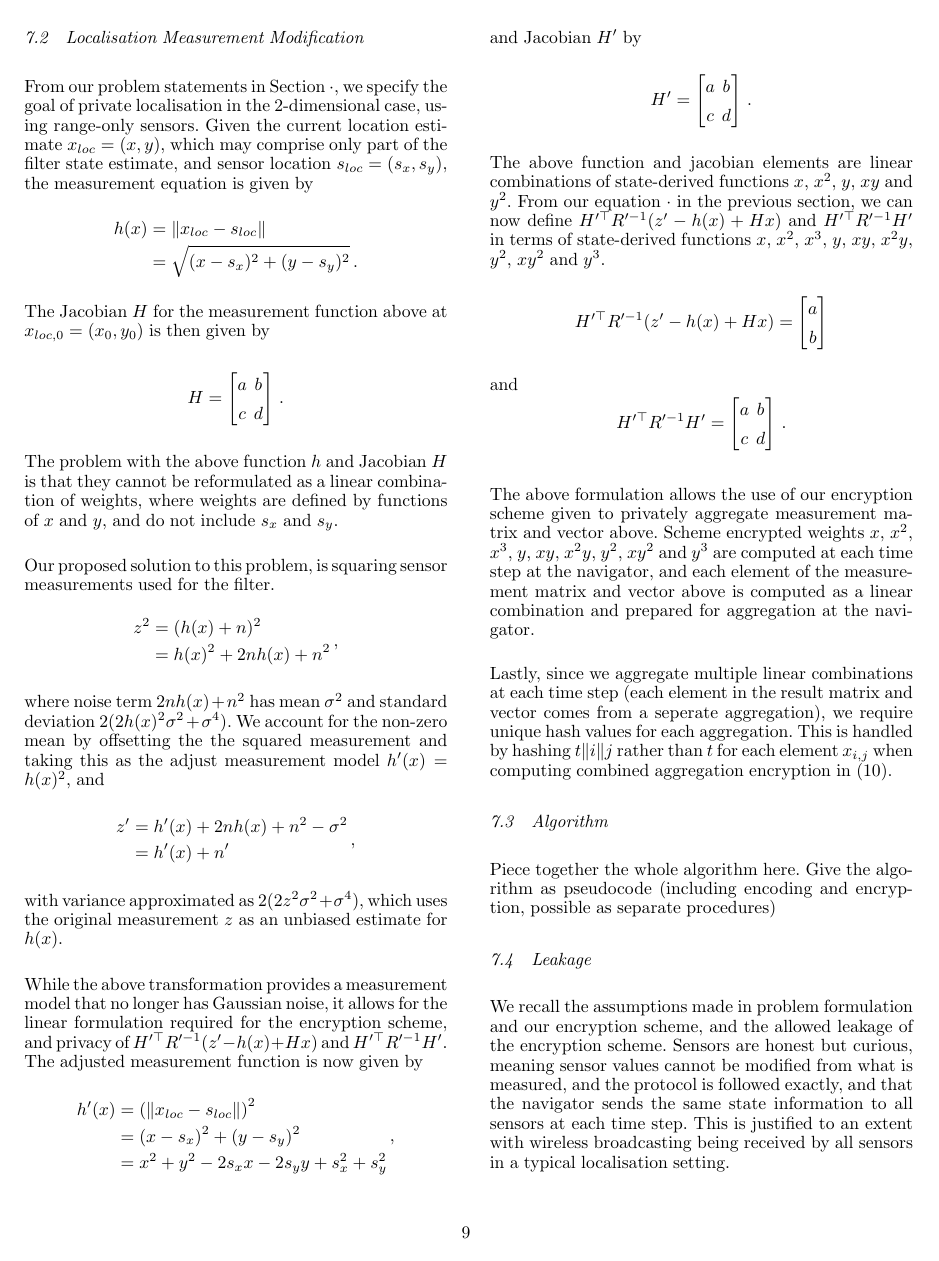
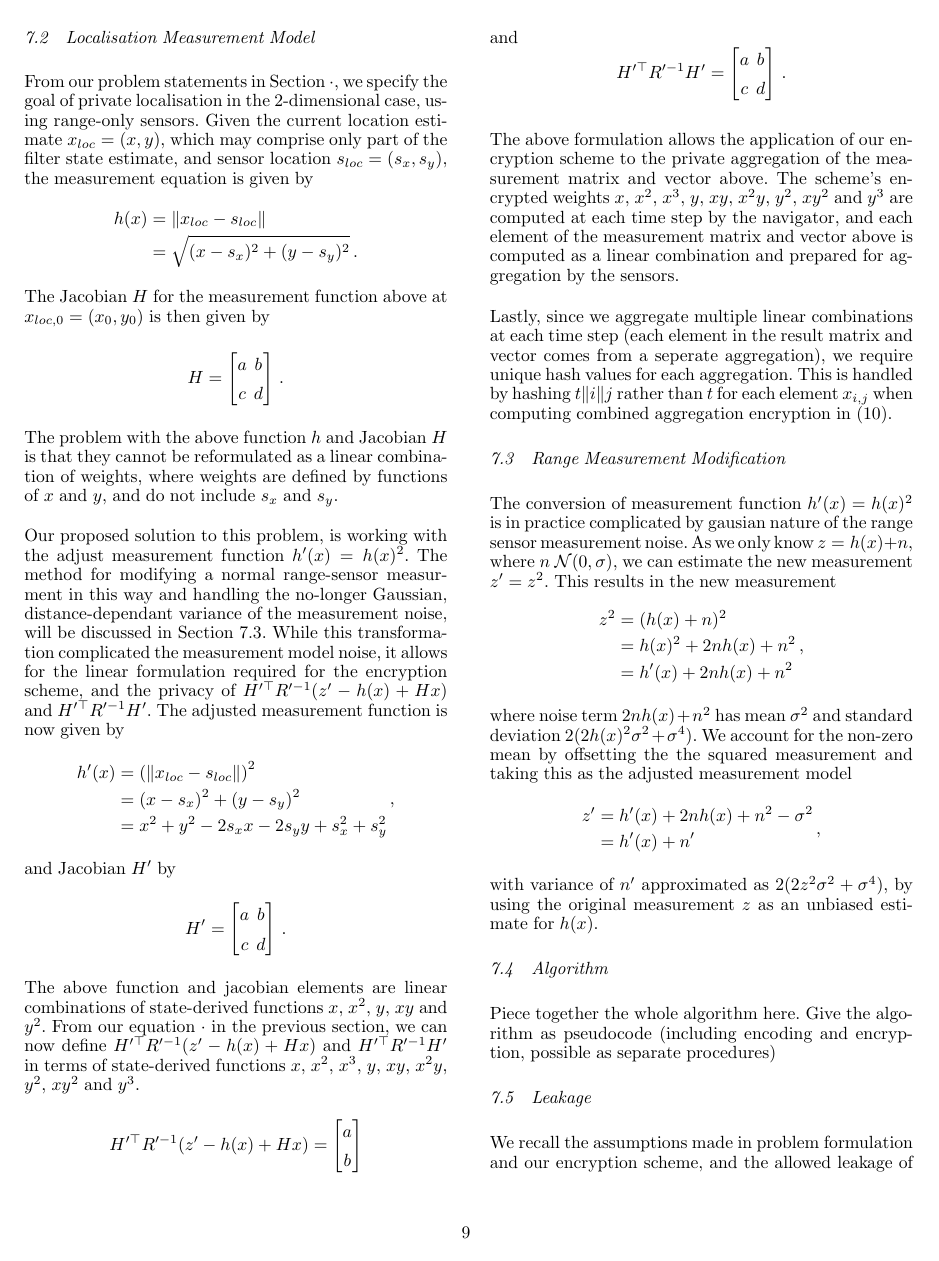
Before and after one commit to omubtcezq/PrivateEIFLocalisation, a LaTeX document (main.tex): page 9 of 11. Compiled offline with pdfLaTeX.

Commit message:
Reordered measurement section and split into two subsections More big comments for the remaining subsections

```diff
--- a/main.tex
+++ b/main.tex
@@ -730,7 +740,17 @@ and can therefore be considered as a linear combination of all elements $a_{i,m}
 
 Next, we show how this can be achieved for the specific case of 2-dimensional localisation, with range-only sensors.
 
-\subsection{Localisation Measurement Modification}
+%
+%  #######  ########   ######     ##     ##  #######  ########  ######## ##
+% ##     ## ##     ## ##    ##    ###   ### ##     ## ##     ## ##       ##
+% ##     ## ##     ## ##          #### #### ##     ## ##     ## ##       ##
+% ##     ## ########   ######     ## ### ## ##     ## ##     ## ######   ##
+% ##     ## ##     ##       ##    ##     ## ##     ## ##     ## ##       ##
+% ##     ## ##     ## ##    ##    ##     ## ##     ## ##     ## ##       ##
+%  #######  ########   ######     ##     ##  #######  ########  ######## ########
+%
+
+\subsection{Localisation Measurement Model}
 % Show here the weighted integrals that give mean and variance of the new noise. If wanting to show more working, do this in the appendix section, but probably not needed.
 
 % Point out here that the further away the sensor is when it makes its distance measurement (the larger the measurement) the more Gaussian the noise and the better the filter. Give flight navigation as an applicable example with typically high distances.
@@ -754,23 +774,7 @@ The Jacobian $H$ for the measurement function above at $x_{loc,0}=(x_0, y_0)$ is
 \end{equation*}
 The problem with the above function $h$ and Jacobian $H$ is that they cannot be reformulated as a linear combination of weights, where weights are defined by functions of $x$ and $y$, and do not include $s_x$ and $s_y$.
 
-Our proposed solution to this problem, is squaring sensor measurements used for the filter.
-\begin{equation*}
-    \begin{split}
-        z^2 &= (h(x) + n)^2 \\
-        &= h(x)^2 + 2nh(x) + n^2
-    \end{split}\,,
-\end{equation*}
-where noise term $2nh(x) + n^2$ has mean $\sigma^2$ and standard deviation $2(2h(x)^2\sigma^2 + \sigma^4)$. We account for the non-zero mean by offsetting the the squared measurement and taking this as the adjust measurement model $h'(x) = h(x)^2$, and
-\begin{equation*}
-    \begin{split}
-        z' &= h'(x) + 2nh(x) + n^2 - \sigma^2 \\
-        &= h'(x) + n'
-    \end{split}\,,
-\end{equation*}
-with variance approximated as $2(2z^2\sigma^2 + \sigma^4)$, which uses the original measurement $z$ as an unbiased estimate for $h(x)$.
-
-While the above transformation provides a measurement model that no longer has Gaussian noise, it allows for the linear formulation required for the encryption scheme, and privacy of $H^{\prime\top} R^{\prime -1}(z' - h(x) + Hx)$ and $H^{\prime\top} R^{\prime -1}H'$. The adjusted measurement function is now given by
+Our proposed solution to this problem, is working with the adjust measurement function $h'(x) = h(x)^2$. The method for modifying a normal range-sensor measurment in this way and handling the no-longer Gaussian, distance-dependant variance of the measurement noise, will be discussed in Section \ref{subsec:range_measurement_mod}. While this transformation complicated the measurement model noise, it allows for the linear formulation required for the encryption scheme, and the privacy of $H^{\prime\top} R^{\prime -1}(z' - h(x) + Hx)$ and $H^{\prime\top} R^{\prime -1}H'$. The adjusted measurement function is now given by
 \begin{equation*}
     \begin{split}
         h'(x) &= \left(\|x_{loc} - s_{loc}\|\right)^2 \\
@@ -803,12 +807,50 @@ and
     \end{bmatrix}\,.
 \end{equation*}
 
-The above formulation allows the use of our encryption scheme given to privately aggregate measurement matrix and vector above. Scheme encrypted weights $x$, $x^2$, $x^3$, $y$, $xy$, $x^2y$, $y^2$, $xy^2$ and $y^3$ are computed at each time step at the navigator, and each element of the measurement matrix and vector above is computed as a linear combination and prepared for aggregation at the navigator.
+The above formulation allows the application of our encryption scheme to the private aggregation of the measurement matrix and vector above. The scheme's encrypted weights $x$, $x^2$, $x^3$, $y$, $xy$, $x^2y$, $y^2$, $xy^2$ and $y^3$ are computed at each time step by the navigator, and each element of the measurement matrix and vector above is computed as a linear combination and prepared for aggregation by the sensors.
 
 Lastly, since we aggregate multiple linear combinations at each time step (each element in the result matrix and vector comes from a seperate aggregation), we require unique hash values for each aggregation. This is handled by hashing $t \| i \| j$ rather than $t$ for each element $x_{i,j}$ when computing combined aggregation encryption in \eqref{eqn:our_scheme_lin_comb}.
 
+%
+%  ######   #######  ##     ##    ###    ########  ######## ########     ########
+% ##    ## ##     ## ##     ##   ## ##   ##     ## ##       ##     ##         ##
+% ##       ##     ## ##     ##  ##   ##  ##     ## ##       ##     ##        ##
+%  ######  ##     ## ##     ## ##     ## ########  ######   ##     ##       ##
+%       ## ##  ## ## ##     ## ######### ##   ##   ##       ##     ##      ##
+% ##    ## ##    ##  ##     ## ##     ## ##    ##  ##       ##     ##     ##
+%  ######   ##### ##  #######  ##     ## ##     ## ######## ########     ########
+%
+
+\subsection{Range Measurement Modification} \label{subsec:range_measurement_mod}
+The conversion of measurement function $h'(x) = h(x)^2$ is in practice complicated by gausian nature of the range sensor measurement noise. As we only know $z = h(x) + n$, where $n~\mathcal{N}(0,\sigma)$, we can estimate the new measurement $z'= z^2$. This results in the new measurement
+\begin{equation*}
+    \begin{split}
+        z^2 &= (h(x) + n)^2 \\
+        &= h(x)^2 + 2nh(x) + n^2 \\
+        &= h'(x) + 2nh(x) + n^2
+    \end{split}\,,
+\end{equation*}
+where noise term $2nh(x) + n^2$ has mean $\sigma^2$ and standard deviation $2(2h(x)^2\sigma^2 + \sigma^4)$. We account for the non-zero mean by offsetting the the squared measurement and taking this as the adjusted measurement model
+\begin{equation*}
+    \begin{split}
+        z' &= h'(x) + 2nh(x) + n^2 - \sigma^2 \\
+        &= h'(x) + n'
+    \end{split}\,,
+\end{equation*}
+with variance of $n'$ approximated as $2(2z^2\sigma^2 + \sigma^4)$, by using the original measurement $z$ as an unbiased estimate for $h(x)$.
+
+%
+%    ###    ##        ######    #######  ########  #### ######## ##     ## ##     ##
+%   ## ##   ##       ##    ##  ##     ## ##     ##  ##     ##    ##     ## ###   ###
+%  ##   ##  ##       ##        ##     ## ##     ##  ##     ##    ##     ## #### ####
+% ##     ## ##       ##   #### ##     ## ########   ##     ##    ######### ## ### ##
+% ######### ##       ##    ##  ##     ## ##   ##    ##     ##    ##     ## ##     ##
+% ##     ## ##       ##    ##  ##     ## ##    ##   ##     ##    ##     ## ##     ##
+% ##     ## ########  ######    #######  ##     ## ####    ##    ##     ## ##     ##
+%
+
+\subsection{Algorithm}
 % Maybe name the scheme? That would be in the heading here
-\subsection{Algorithm}
 Piece together the whole algorithm here.
 Give the algorithm as pseudocode (including encoding and encryption, possible as separate procedures)
 
```
Also changed, not shown: main.pdf, main.tex (21 more changed lines).
